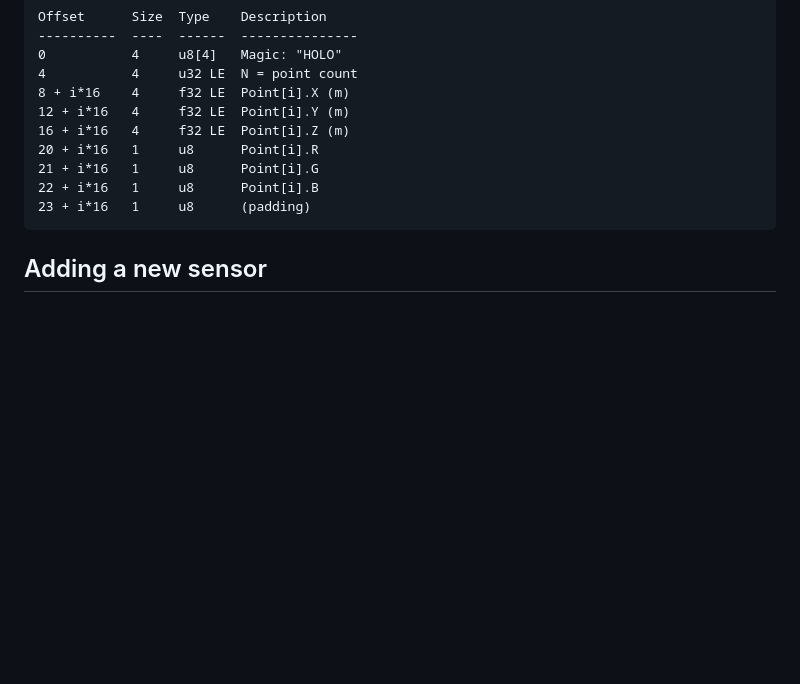
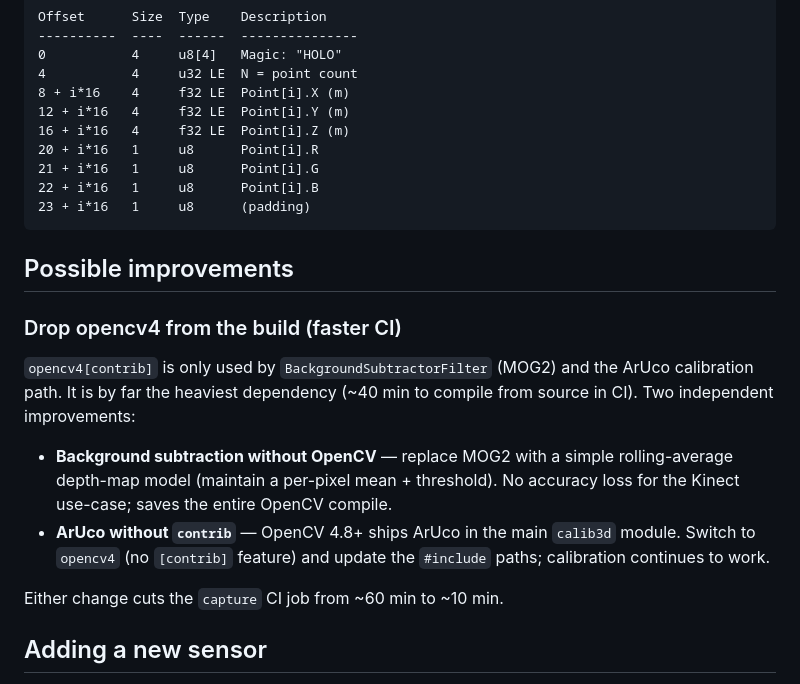
Before and after one commit to akrios-d/Holovisualize, a Markdown page: capture/README.md, the part around the change. GitHub-like rendering; blank space fills up the shorter version.

Commit message:
docs(capture): add possible improvements section (drop opencv4 from CI)

````diff
--- a/capture/README.md
+++ b/capture/README.md
@@ -162,6 +162,23 @@ Offset      Size  Type    Description
 23 + i*16   1     u8      (padding)
 ```
 
+## Possible improvements
+
+### Drop opencv4 from the build (faster CI)
+
+`opencv4[contrib]` is only used by `BackgroundSubtractorFilter` (MOG2) and the
+ArUco calibration path. It is by far the heaviest dependency (~40 min to compile
+from source in CI). Two independent improvements:
+
+- **Background subtraction without OpenCV** — replace MOG2 with a simple
+  rolling-average depth-map model (maintain a per-pixel mean + threshold). No
+  accuracy loss for the Kinect use-case; saves the entire OpenCV compile.
+- **ArUco without `contrib`** — OpenCV 4.8+ ships ArUco in the main `calib3d`
+  module. Switch to `opencv4` (no `[contrib]` feature) and update the
+  `#include` paths; calibration continues to work.
+
+Either change cuts the `capture` CI job from ~60 min to ~10 min.
+
 ## Adding a new sensor
 
 1. Create a class in `include/sensors/` and `src/sensors/` that implements `ISensor`.
````
